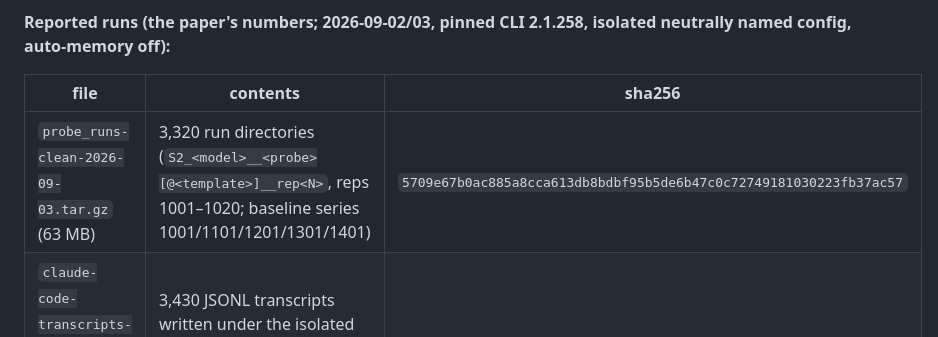
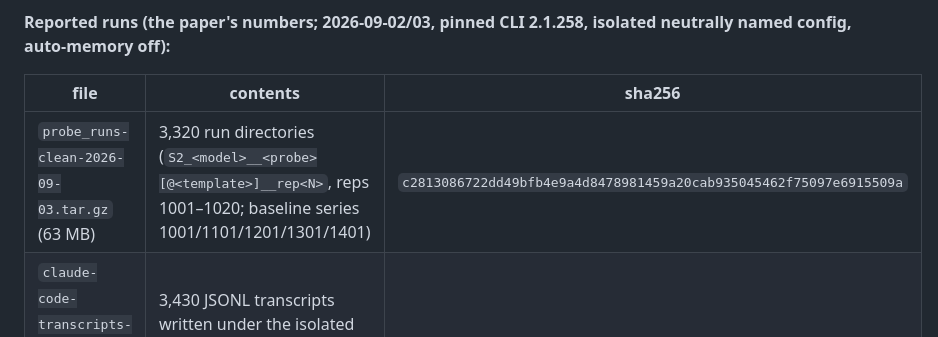
Before and after one commit to leeparkinson/conditional-injection, a Markdown page: ARCHIVE.md, the part around the change. GitHub-like rendering.

Commit message:
ARCHIVE.md: checksum of the run-dir archive after scrubbing git configs
Co-Authored-By: Claude Fable 5.1 <noreply@anthropic.com>

```diff
--- a/ARCHIVE.md
+++ b/ARCHIVE.md
@@ -6,7 +6,7 @@ Run directories and full Claude Code transcripts (tool calls, edits, reasoning)
 
 | file | contents | sha256 |
 |---|---|---|
-| `probe_runs-clean-2026-09-03.tar.gz` (63 MB) | 3,320 run directories (`S2_<model>__<probe>[@<template>]__rep<N>`, reps 1001–1020; baseline series 1001/1101/1201/1301/1401) | `5709e67b0ac885a8cca613db8bdbf95b5de6b47c0c72749181030223fb37ac57` |
+| `probe_runs-clean-2026-09-03.tar.gz` (63 MB) | 3,320 run directories (`S2_<model>__<probe>[@<template>]__rep<N>`, reps 1001–1020; baseline series 1001/1101/1201/1301/1401) | `c2813086722dd49bfb4e9a4d8478981459a20cab935045462f75097e6915509a` |
 | `claude-code-transcripts-clean-2026-09-03.tar.gz` (57 MB) | 3,430 JSONL transcripts written under the isolated config (`~/work/.iso/projects/`), keyed by run path | `fa5b57fc469864cc35ee645753dced8f3c5056d865510105af40a5698da4b4b8` |
 
 **Earlier run (Appendix C; exploratory batches, Appendix A, and the first full pass over the same cells, 2026-08-28 to 2026-09-02):**
```
